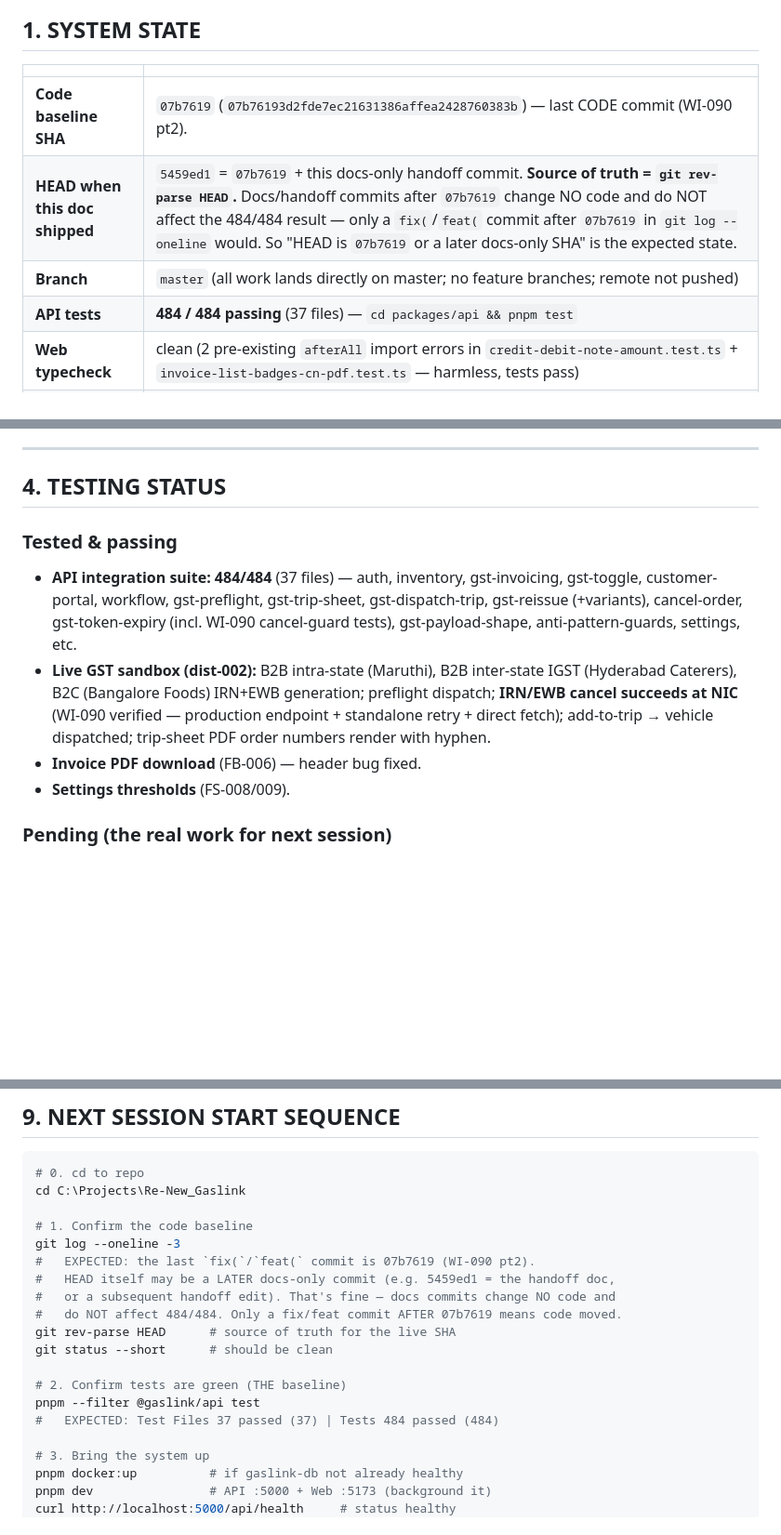
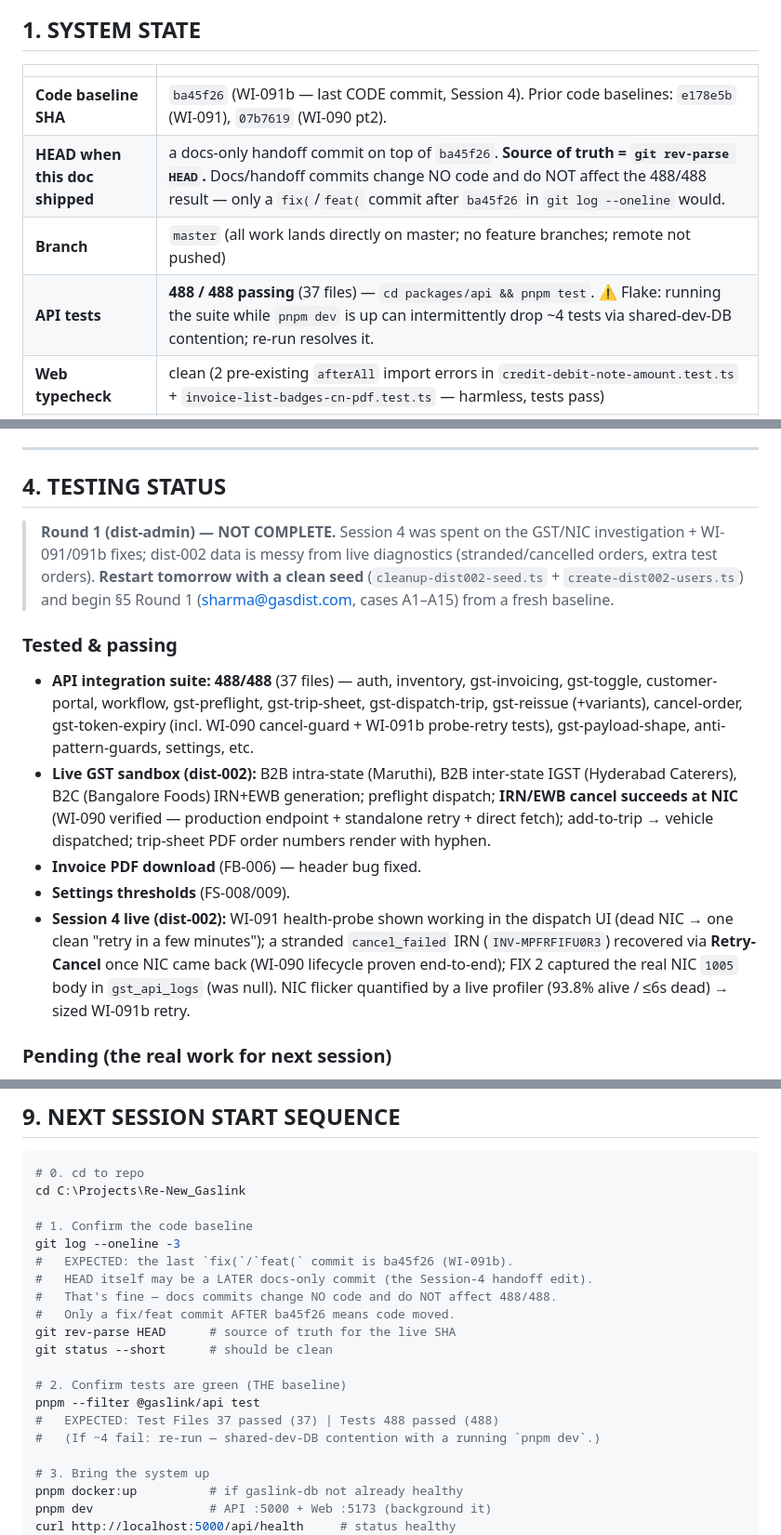
Before and after one commit to suneelwa2903-design/MyGaslink, a Markdown page: docs/HANDOFF-SESSION-3.md, 3 parts joined by grey strips. Shown at 93% size. Drawn GitHub-style; blank space fills up the shorter version.

Commit message:
docs: session 4 handoff — WI-091/091b complete, 488/488, Round 1 pending

```diff
--- a/docs/HANDOFF-SESSION-3.md
+++ b/docs/HANDOFF-SESSION-3.md
@@ -10,10 +10,10 @@
 
 | | |
 |---|---|
-| **Code baseline SHA** | `07b7619` (`07b76193d2fde7ec21631386affea2428760383b`) — last CODE commit (WI-090 pt2). |
-| **HEAD when this doc shipped** | `5459ed1` = `07b7619` + this docs-only handoff commit. **Source of truth = `git rev-parse HEAD`.** Docs/handoff commits after `07b7619` change NO code and do NOT affect the 484/484 result — only a `fix(`/`feat(` commit after `07b7619` in `git log --oneline` would. So "HEAD is `07b7619` or a later docs-only SHA" is the expected state. |
+| **Code baseline SHA** | `ba45f26` (WI-091b — last CODE commit, Session 4). Prior code baselines: `e178e5b` (WI-091), `07b7619` (WI-090 pt2). |
+| **HEAD when this doc shipped** | a docs-only handoff commit on top of `ba45f26`. **Source of truth = `git rev-parse HEAD`.** Docs/handoff commits change NO code and do NOT affect the 488/488 result — only a `fix(`/`feat(` commit after `ba45f26` in `git log --oneline` would. |
 | **Branch** | `master` (all work lands directly on master; no feature branches; remote not pushed) |
-| **API tests** | **484 / 484 passing** (37 files) — `cd packages/api && pnpm test` |
+| **API tests** | **488 / 488 passing** (37 files) — `cd packages/api && pnpm test`. ⚠️ Flake: running the suite while `pnpm dev` is up can intermittently drop ~4 tests via shared-dev-DB contention; re-run resolves it. |
 | **Web typecheck** | clean (2 pre-existing `afterAll` import errors in `credit-debit-note-amount.test.ts` + `invoice-list-badges-cn-pdf.test.ts` — harmless, tests pass) |
 | **Monorepo** | `packages/api` (Express+Prisma+PG), `packages/web` (React19+Vite+Tailwind+Zustand), `packages/mobile` (Expo) |
 
@@ -214,11 +216,18 @@ Status legend: ✅ done · ⏸ pending · 🔁 in_progress · ⛔ wont_fix. "BLO
 
 ## 4. TESTING STATUS
 
+> **Round 1 (dist-admin) — NOT COMPLETE.** Session 4 was spent on the GST/NIC
+> investigation + WI-091/091b fixes; dist-002 data is messy from live diagnostics
+> (stranded/cancelled orders, extra test orders). **Restart tomorrow with a clean
+> seed** (`cleanup-dist002-seed.ts` + `create-dist002-users.ts`) and begin §5
+> Round 1 (sharma@gasdist.com, cases A1–A15) from a fresh baseline.
+
 ### Tested & passing
-- **API integration suite: 484/484** (37 files) — auth, inventory, gst-invoicing, gst-toggle, customer-portal, workflow, gst-preflight, gst-trip-sheet, gst-dispatch-trip, gst-reissue (+variants), cancel-order, gst-token-expiry (incl. WI-090 cancel-guard tests), gst-payload-shape, anti-pattern-guards, settings, etc.
+- **API integration suite: 488/488** (37 files) — auth, inventory, gst-invoicing, gst-toggle, customer-portal, workflow, gst-preflight, gst-trip-sheet, gst-dispatch-trip, gst-reissue (+variants), cancel-order, gst-token-expiry (incl. WI-090 cancel-guard + WI-091b probe-retry tests), gst-payload-shape, anti-pattern-guards, settings, etc.
 - **Live GST sandbox (dist-002):** B2B intra-state (Maruthi), B2B inter-state IGST (Hyderabad Caterers), B2C (Bangalore Foods) IRN+EWB generation; preflight dispatch; **IRN/EWB cancel succeeds at NIC** (WI-090 verified — production endpoint + standalone retry + direct fetch); add-to-trip → vehicle dispatched; trip-sheet PDF order numbers render with hyphen.
 - **Invoice PDF download** (FB-006) — header bug fixed.
 - **Settings thresholds** (FS-008/009).
+- **Session 4 live (dist-002):** WI-091 health-probe shown working in the dispatch UI (dead NIC → one clean "retry in a few minutes"); a stranded `cancel_failed` IRN (`INV-MPFRFIFU0R3`) recovered via **Retry-Cancel** once NIC came back (WI-090 lifecycle proven end-to-end); FIX 2 captured the real NIC `1005` body in `gst_api_logs` (was null). NIC flicker quantified by a live profiler (93.8% alive / ≤6s dead) → sized WI-091b retry.
 
 ### Pending (the real work for next session)
 - **Phase 1 — Navigation smoke (55 cases, 7 roles)** — `docs/Navigation_Smoke_Test.xlsx` / TESTING_PROGRESS.md Phase 1. **0/55 done.** START HERE.
@@ -398,16 +407,17 @@ cd C:\Projects\Re-New_Gaslink
 
 # 1. Confirm the code baseline
 git log --oneline -3
-#   EXPECTED: the last `fix(`/`feat(` commit is 07b7619 (WI-090 pt2).
-#   HEAD itself may be a LATER docs-only commit (e.g. 5459ed1 = the handoff doc,
-#   or a subsequent handoff edit). That's fine — docs commits change NO code and
-#   do NOT affect 484/484. Only a fix/feat commit AFTER 07b7619 means code moved.
+#   EXPECTED: the last `fix(`/`feat(` commit is ba45f26 (WI-091b).
+#   HEAD itself may be a LATER docs-only commit (the Session-4 handoff edit).
+#   That's fine — docs commits change NO code and do NOT affect 488/488.
+#   Only a fix/feat commit AFTER ba45f26 means code moved.
 git rev-parse HEAD      # source of truth for the live SHA
 git status --short      # should be clean
 
 # 2. Confirm tests are green (THE baseline)
 pnpm --filter @gaslink/api test
-#   EXPECTED: Test Files 37 passed (37) | Tests 484 passed (484)
+#   EXPECTED: Test Files 37 passed (37) | Tests 488 passed (488)
+#   (If ~4 fail: re-run — shared-dev-DB contention with a running `pnpm dev`.)
 
 # 3. Bring the system up
 pnpm docker:up          # if gaslink-db not already healthy
```
Also changed, not shown: other parts of docs/HANDOFF-SESSION-3.md (+6 -4 lines).
